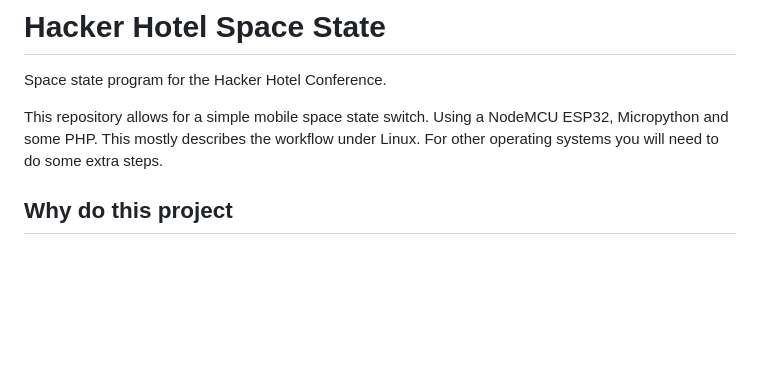
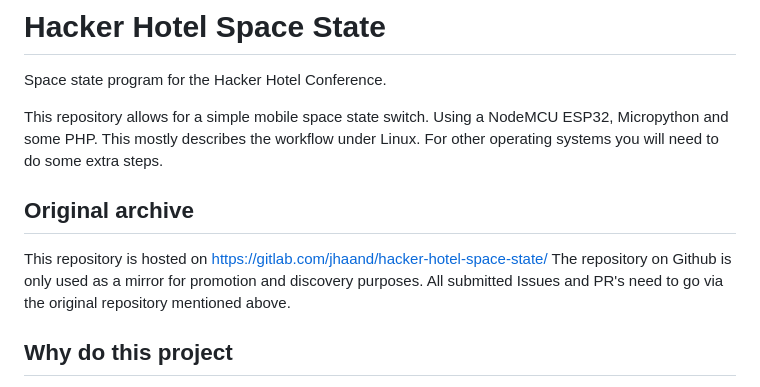
Before and after one commit to jhaand/HH-spacestate, a Markdown page: README.md, the part around the change. GitHub-like rendering; blank space fills up the shorter version.

Commit message:
Updated README.md with repository location.

```diff
--- a/README.md
+++ b/README.md
@@ -5,6 +5,11 @@ Space state program for the Hacker Hotel Conference.
 This repository allows for a simple mobile space state switch. Using a NodeMCU
 ESP32, Micropython and some PHP. This mostly describes the workflow under
 Linux. For other operating systems you will need to do some extra steps.
+
+## Original archive
+This repository is hosted on https://gitlab.com/jhaand/hacker-hotel-space-state/
+The repository on Github is only used as a mirror for promotion and discovery purposes.
+All submitted Issues and PR's need to go via the original repository mentioned above.
 
 ## Why do this project
 Many Hackerspaces have a big switch to tell the whole internet if they're open
```
